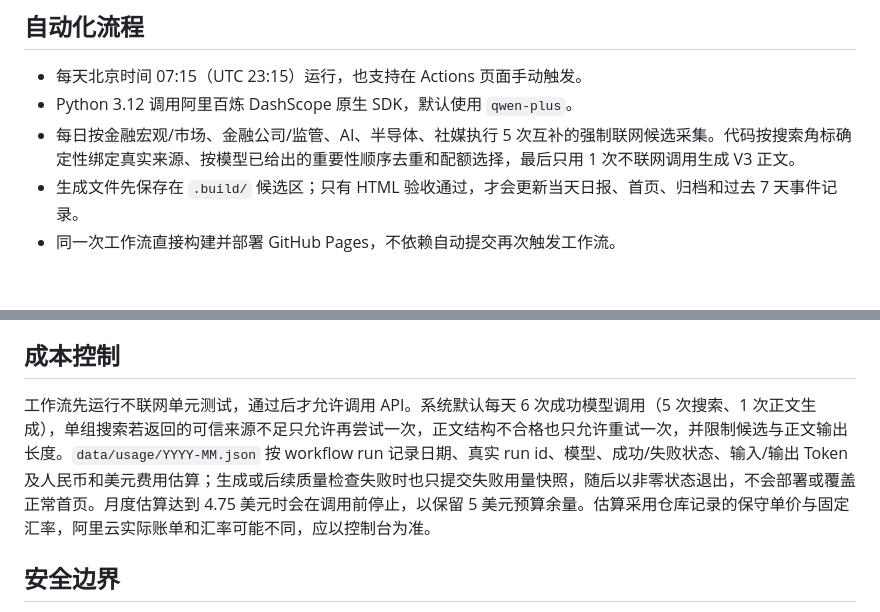
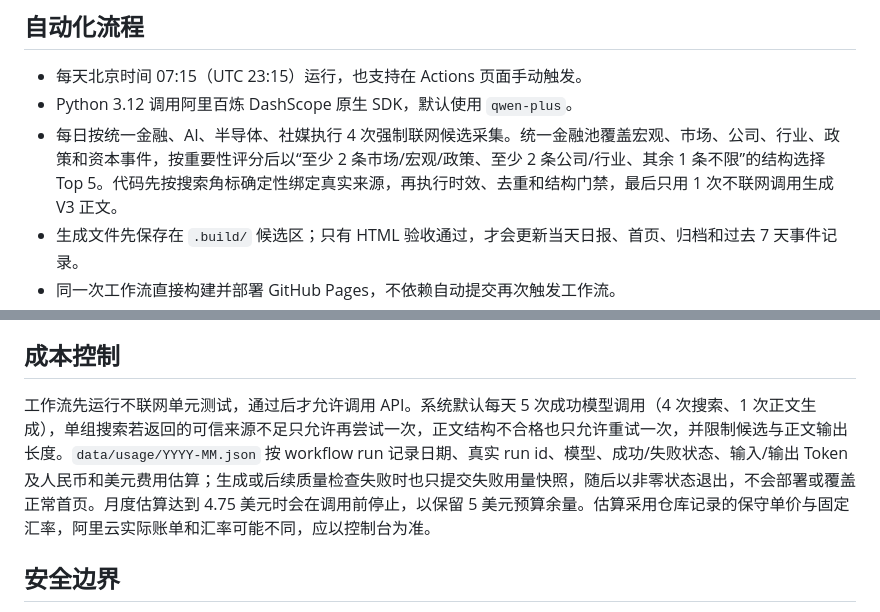
Before and after one commit to kailodigi/philo-daily, a Markdown page: README.md, 2 parts joined by grey strips. Drawn GitHub-style; blank space fills up the shorter version.

Commit message:
Document unified finance candidate pool

```diff
--- a/README.md
+++ b/README.md
@@ -8,7 +8,7 @@ Philo Daily Brief 是一个由 GitHub Actions 定时生成和发布的中文行
 
 - 每天北京时间 07:15（UTC 23:15）运行，也支持在 Actions 页面手动触发。
 - Python 3.12 调用阿里百炼 DashScope 原生 SDK，默认使用 `qwen-plus`。
-- 每日按金融宏观/市场、金融公司/监管、AI、半导体、社媒执行 5 次互补的强制联网候选采集。代码按搜索角标确定性绑定真实来源、按模型已给出的重要性顺序去重和配额选择，最后只用 1 次不联网调用生成 V3 正文。
+- 每日按统一金融、AI、半导体、社媒执行 4 次强制联网候选采集。统一金融池覆盖宏观、市场、公司、行业、政策和资本事件，按重要性评分后以“至少 2 条市场/宏观/政策、至少 2 条公司/行业、其余 1 条不限”的结构选择 Top 5。代码先按搜索角标确定性绑定真实来源，再执行时效、去重和结构门禁，最后只用 1 次不联网调用生成 V3 正文。
 - 生成文件先保存在 `.build/` 候选区；只有 HTML 验收通过，才会更新当天日报、首页、归档和过去 7 天事件记录。
 - 同一次工作流直接构建并部署 GitHub Pages，不依赖自动提交再次触发工作流。
 - API 请求失败只重试一次；失败时不覆盖上一期正常首页，也不会部署失败页面。
@@ -62,7 +62,7 @@ Qwen 只处理候选排序、重要性判断、新增/延续判断、摘要与
 
 ## 成本控制
 
-工作流先运行不联网单元测试，通过后才允许调用 API。系统默认每天 6 次成功模型调用（5 次搜索、1 次正文生成），单组搜索若返回的可信来源不足只允许再尝试一次，正文结构不合格也只允许重试一次，并限制候选与正文输出长度。`data/usage/YYYY-MM.json` 按 workflow run 记录日期、真实 run id、模型、成功/失败状态、输入/输出 Token 及人民币和美元费用估算；生成或后续质量检查失败时也只提交失败用量快照，随后以非零状态退出，不会部署或覆盖正常首页。月度估算达到 4.75 美元时会在调用前停止，以保留 5 美元预算余量。估算采用仓库记录的保守单价与固定汇率，阿里云实际账单和汇率可能不同，应以控制台为准。
+工作流先运行不联网单元测试，通过后才允许调用 API。系统默认每天 5 次成功模型调用（4 次搜索、1 次正文生成），单组搜索若返回的可信来源不足只允许再尝试一次，正文结构不合格也只允许重试一次，并限制候选与正文输出长度。`data/usage/YYYY-MM.json` 按 workflow run 记录日期、真实 run id、模型、成功/失败状态、输入/输出 Token 及人民币和美元费用估算；生成或后续质量检查失败时也只提交失败用量快照，随后以非零状态退出，不会部署或覆盖正常首页。月度估算达到 4.75 美元时会在调用前停止，以保留 5 美元预算余量。估算采用仓库记录的保守单价与固定汇率，阿里云实际账单和汇率可能不同，应以控制台为准。
 
 ## 安全边界
 
```
